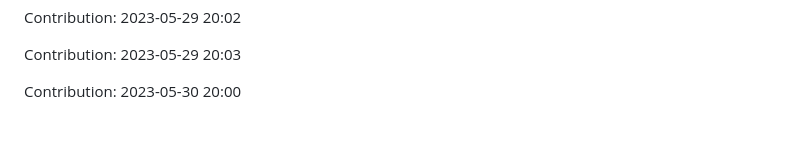
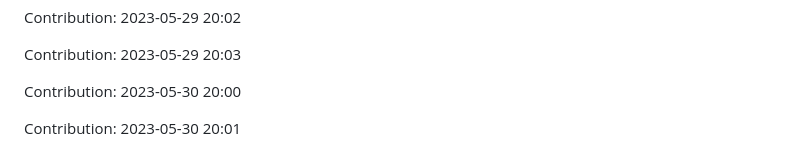
Before and after one commit to zlin1228/fair-market-value-analysis, a Markdown page: README.md, the part around the change. GitHub-like rendering; blank space fills up the shorter version.

Commit message:
"Contribution: 2023-05-30 20:01"

```diff
--- a/README.md
+++ b/README.md
@@ -692,3 +692,5 @@ Contribution: 2023-05-29 20:02
 Contribution: 2023-05-29 20:03
 
 Contribution: 2023-05-30 20:00
+
+Contribution: 2023-05-30 20:01
```
